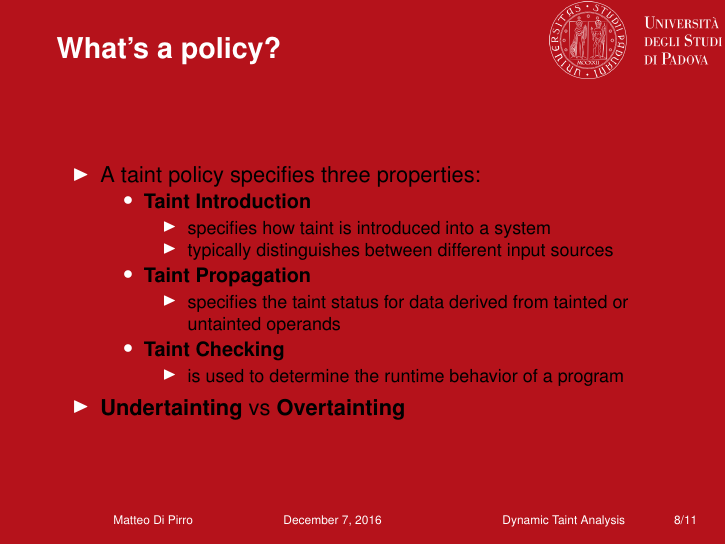
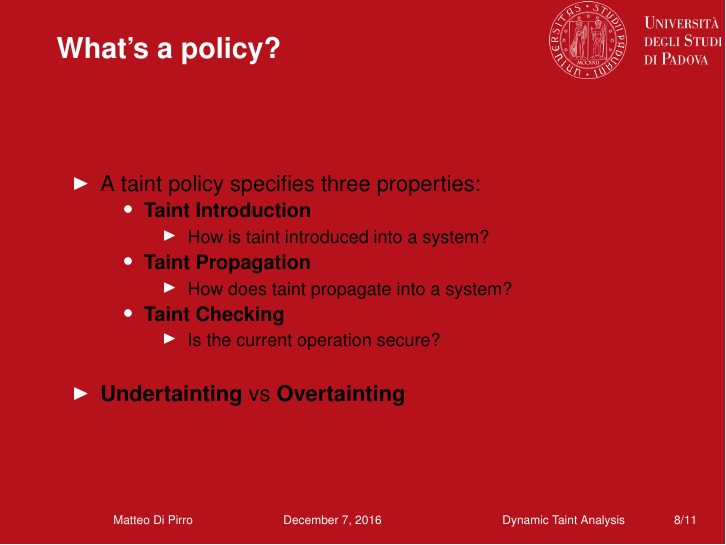
Before and after one commit to mdipirro/taint-mechanisms-presentation, LaTeX slides (slides/presentation.tex, which reads slides/slides/policy.tex): page 18 of 26. Compiled offline with pdfLaTeX.

Commit message:
Less text

```diff
--- a/slides/slides/policy.tex
+++ b/slides/slides/policy.tex
@@ -5,16 +5,15 @@
 		\begin{itemize}
 			\item \textbf{Taint Introduction}
 			\begin{itemize}
-				\item specifies how taint is introduced into a system
-				\item typically distinguishes between different input sources
+				\item How is taint introduced into a system?
 			\end{itemize}
 			\item \textbf{Taint Propagation}
 			\begin{itemize}
-				\item specifies the taint status for data derived from tainted or untainted operands
+				\item How does taint propagate into a system?
 			\end{itemize}
 			\item \textbf{Taint Checking}
 			\begin{itemize}
-				\item is used to determine the runtime behavior of a program
+				\item Is the current operation secure? \newline
 			\end{itemize}
 		\end{itemize}
 		\item \textbf{Undertainting} vs \textbf{Overtainting}
```
